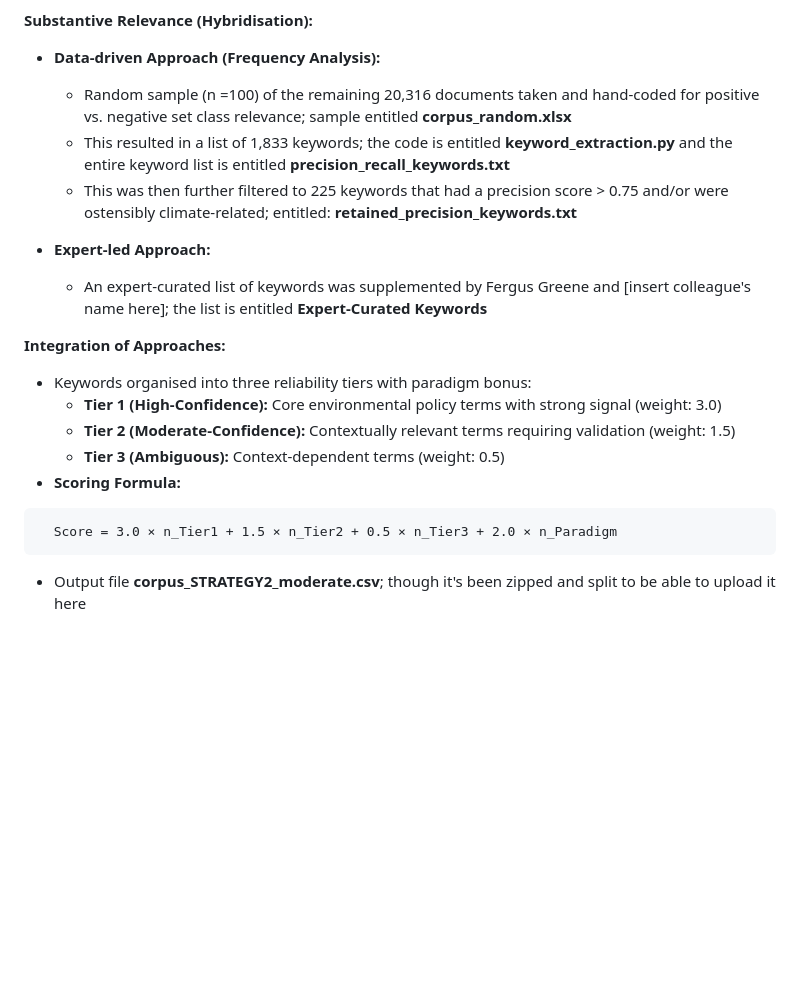
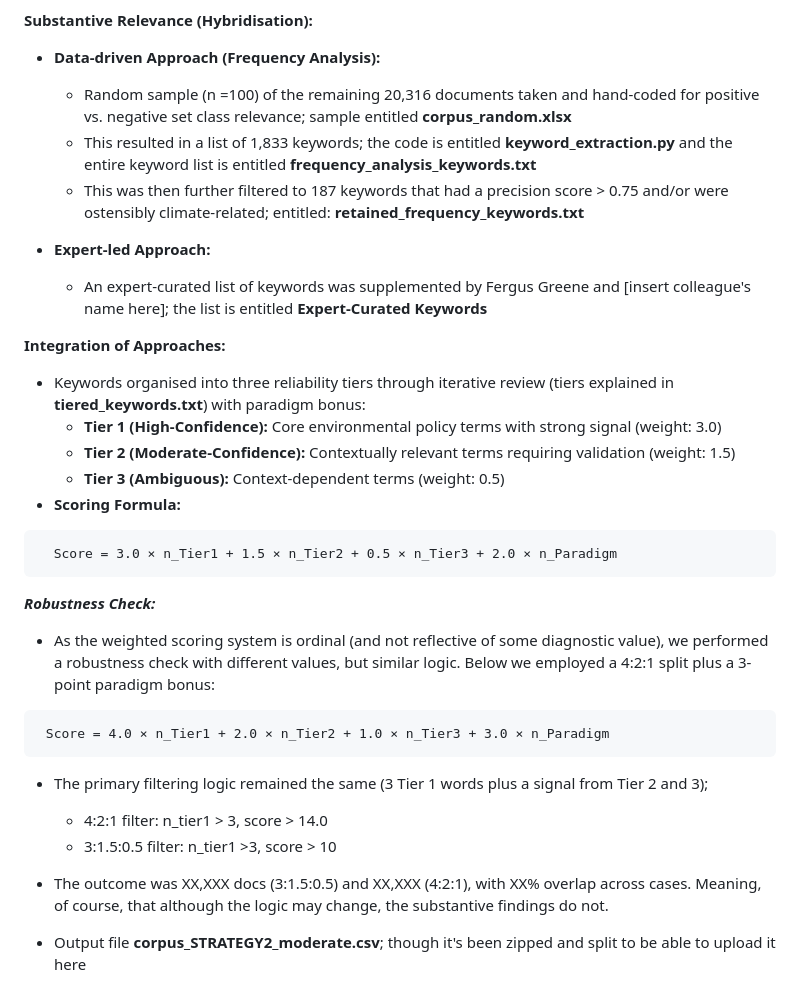
Before and after one commit to knutley/personal_AdJUST, a Markdown page: README.md, the part around the change. Rendered like a GitHub page; blank space fills up the shorter version.

Commit message:
Revise keyword extraction and scoring details in README
Updated keyword lists and scoring formulas for clarity and accuracy.

````diff
--- a/README.md
+++ b/README.md
@@ -59,14 +59,14 @@
 
 - **Data-driven Approach (Frequency Analysis):**
     - Random sample (n =100) of the remaining 20,316 documents taken and hand-coded for positive vs. negative set class relevance; sample entitled **corpus_random.xlsx**
-    - This resulted in a list of 1,833 keywords; the code is entitled **keyword_extraction.py** and the entire keyword list is entitled **precision_recall_keywords.txt**
-    - This was then further filtered to 225 keywords that had a precision score > 0.75 and/or were ostensibly climate-related; entitled: **retained_precision_keywords.txt**
+    - This resulted in a list of 1,833 keywords; the code is entitled **keyword_extraction.py** and the entire keyword list is entitled **frequency_analysis_keywords.txt**
+    - This was then further filtered to 187 keywords that had a precision score > 0.75 and/or were ostensibly climate-related; entitled: **retained_frequency_keywords.txt**
 
 - **Expert-led Approach:**
     - An expert-curated list of keywords was supplemented by Fergus Greene and [insert colleague's name here]; the list is entitled **Expert-Curated Keywords**
 
 **Integration of Approaches:**
-- Keywords organised into three reliability tiers with paradigm bonus:
+- Keywords organised into three reliability tiers through iterative review (tiers explained in **tiered_keywords.txt**) with paradigm bonus:
   - **Tier 1 (High-Confidence):** Core environmental policy terms with strong signal (weight: 3.0)
   - **Tier 2 (Moderate-Confidence):** Contextually relevant terms requiring validation (weight: 1.5)
   - **Tier 3 (Ambiguous):** Context-dependent terms (weight: 0.5)
@@ -74,6 +74,16 @@
 ```
   Score = 3.0 × n_Tier1 + 1.5 × n_Tier2 + 0.5 × n_Tier3 + 2.0 × n_Paradigm
 ```
+***Robustness Check:***
+- As the weighted scoring system is ordinal (and not reflective of some diagnostic value), we performed a robustness check with different values, but similar logic. Below we employed a 4:2:1 split plus a 3-point paradigm bonus:
+```
+ Score = 4.0 × n_Tier1 + 2.0 × n_Tier2 + 1.0 × n_Tier3 + 3.0 × n_Paradigm
+```
+- The primary filtering logic remained the same (3 Tier 1 words plus a signal from Tier 2 and 3);
+    - 4:2:1 filter: n_tier1 > 3, score > 14.0
+    - 3:1.5:0.5 filter: n_tier1 >3, score > 10
+ - The outcome was XX,XXX docs (3:1.5:0.5) and XX,XXX (4:2:1), with XX% overlap across cases. Meaning, of course, that although the logic may change, the substantive findings do not.
+
 - Output file **corpus_STRATEGY2_moderate.csv**; though it's been zipped and split to be able to upload it here
 
 ### Phase 4: Manual Labelling and Machine Learning Classification:
````
